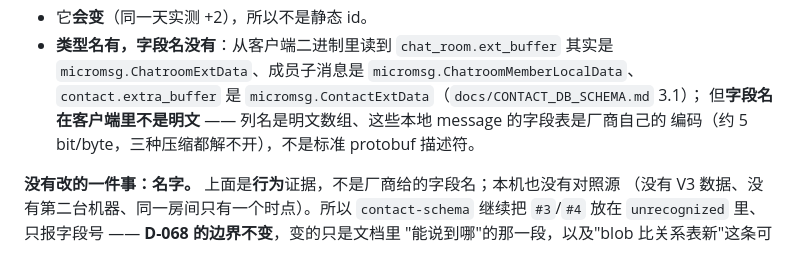
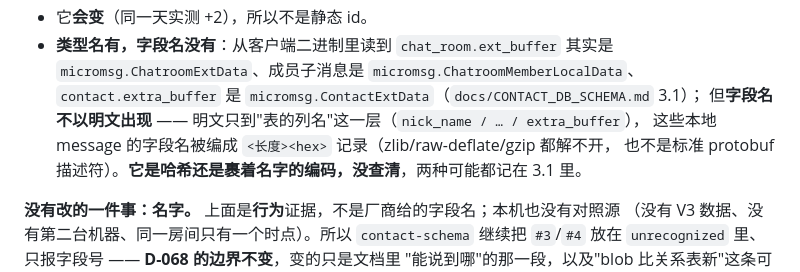
Before and after one commit to magewill/weflow-cli, a Markdown page: docs/DECISIONS.md, the part around the change. Rendered like a GitHub page.

```diff
--- a/docs/DECISIONS.md
+++ b/docs/DECISIONS.md
@@ -1421,8 +1421,9 @@ which is what the gate is for.
 - **类型名有，字段名没有**：从客户端二进制里读到 `chat_room.ext_buffer` 其实是
   `micromsg.ChatroomExtData`、成员子消息是 `micromsg.ChatroomMemberLocalData`、
   `contact.extra_buffer` 是 `micromsg.ContactExtData`（`docs/CONTACT_DB_SCHEMA.md` 3.1）；
-  但**字段名在客户端里不是明文** —— 列名是明文数组、这些本地 message 的字段表是厂商自己的
-  编码（约 5 bit/byte，三种压缩都解不开），不是标准 protobuf 描述符。
+  但**字段名不以明文出现** —— 明文只到"表的列名"这一层（`nick_name / … / extra_buffer`），
+  这些本地 message 的字段名被编成 `<长度><hex>` 记录（zlib/raw-deflate/gzip 都解不开，
+  也不是标准 protobuf 描述符）。**它是哈希还是裹着名字的编码，没查清**，两种可能都记在 3.1 里。
 
 **没有改的一件事：名字。** 上面是**行为**证据，不是厂商给的字段名；本机也没有对照源
 （没有 V3 数据、没有第二台机器、同一房间只有一个时点）。所以 `contact-schema` 继续把
```
Also changed, not shown: docs/CONTACT_DB_SCHEMA.md (+15 -6 lines).
